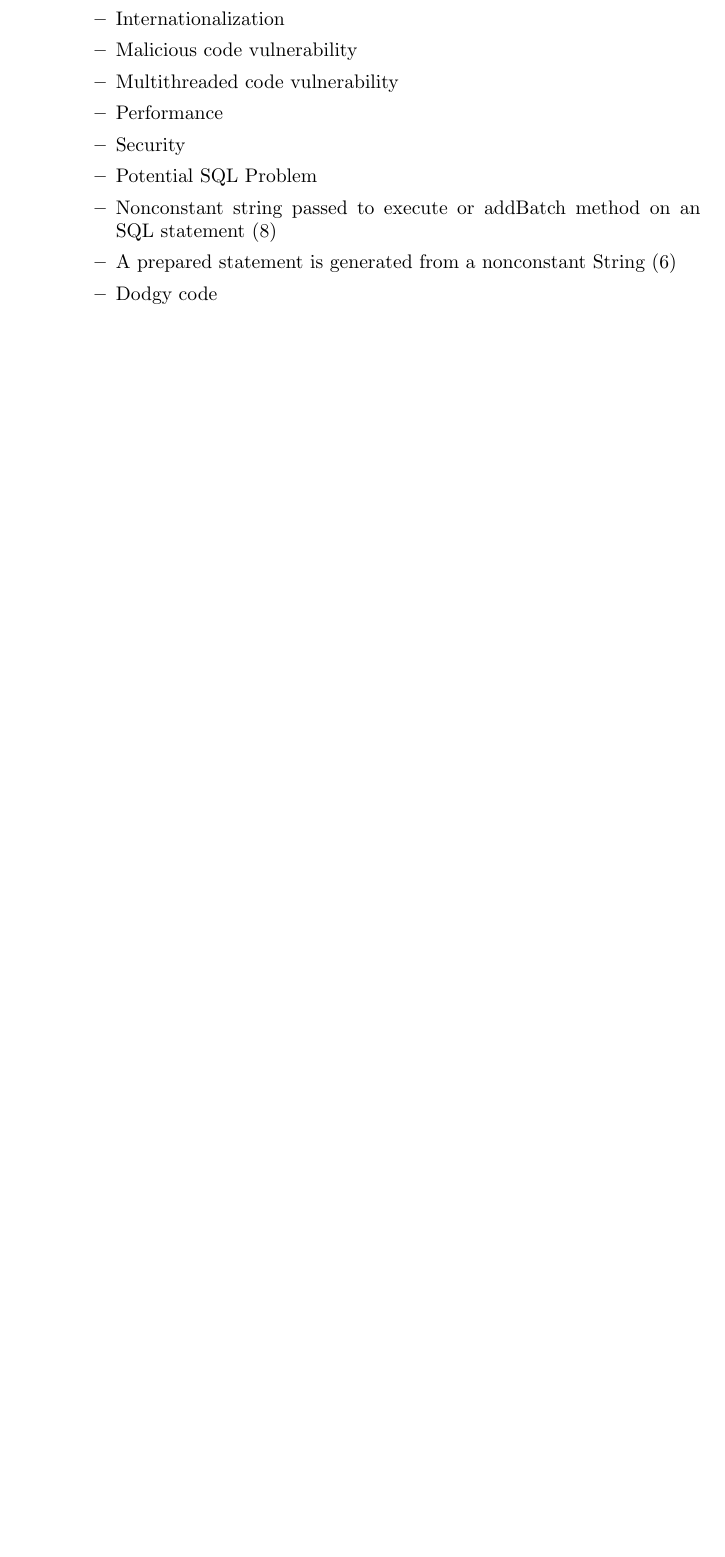
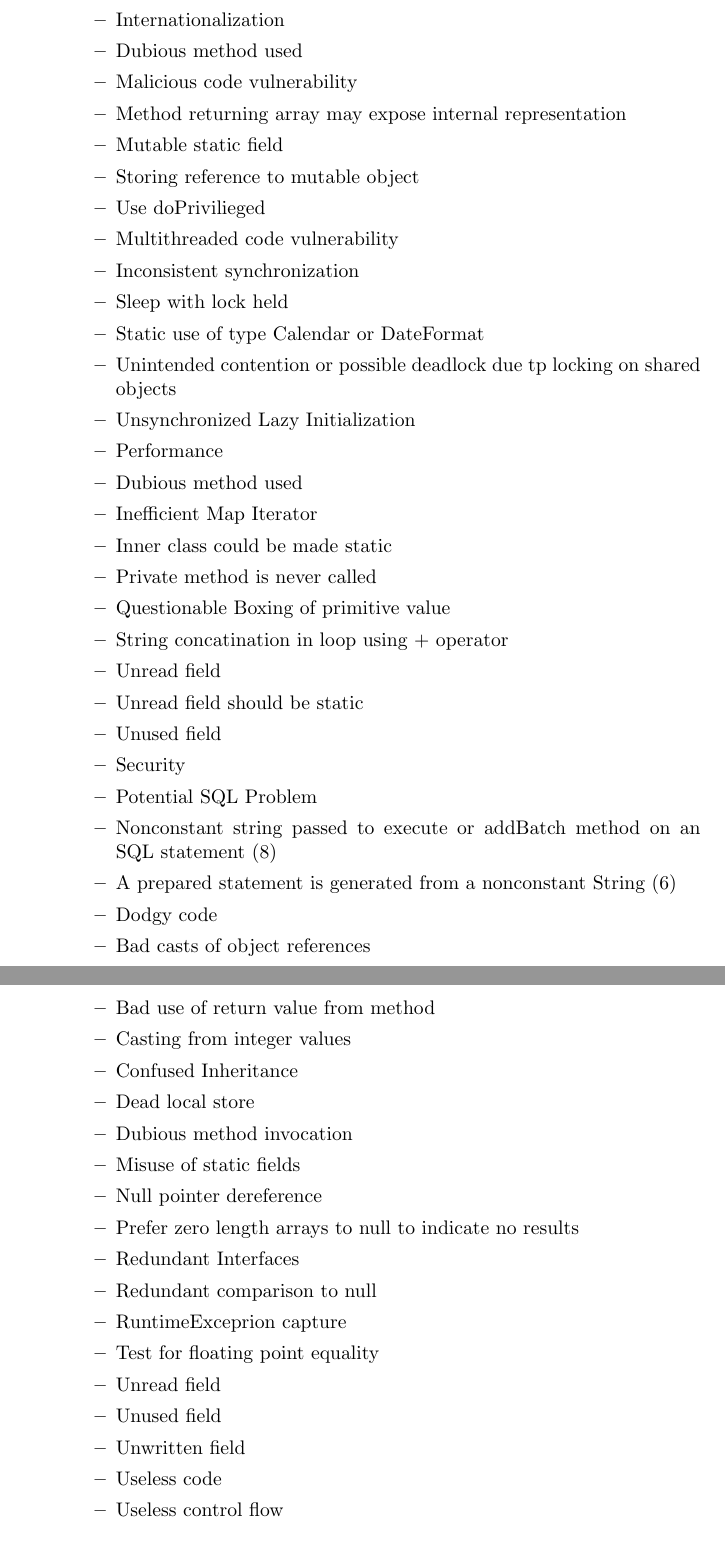
Before and after one commit to syvsto/INF226, a LaTeX document (PDF/innlevering.tex): part of page 8 of 9 before the commit and two parts of pages 9 and 10 of 10 after it, the two joined at a grey line, cut so that both start at the same text, the shorter picture padded with empty space. Compiled offline with pdfLaTeX.

Commit message:
Lagt til findbugs

```diff
--- a/PDF/innlevering.tex
+++ b/PDF/innlevering.tex
@@ -291,14 +304,52 @@ We ran ZAP version 2.5.0 for our tests.
     \item Experimental
+      \item Unsatified obligation to clean up stream or resource
     \item Internationalization
+      \item Dubious method used
     \item Malicious code vulnerability
+      \item Method returning array may expose internal representation
+      \item Mutable static field
+      \item Storing reference to mutable object
+      \item Use doPrivilieged
     \item Multithreaded code vulnerability
+      \item Inconsistent synchronization
+      \item Sleep with lock held
+      \item Static use of type Calendar or DateFormat
+      \item Unintended contention or possible deadlock due tp locking on shared objects
+      \item Unsynchronized Lazy Initialization
     \item Performance
+      \item Dubious method used
+      \item Inefficient Map Iterator
+      \item Inner class could be made static
+      \item Private method is never called
+      \item Questionable Boxing of primitive value
+      \item String concatination in loop using + operator
+      \item Unread field
+      \item Unread field should be static
+      \item Unused field
     \item Security
       \item Potential SQL Problem
         \item Nonconstant string passed to execute or addBatch method on an SQL
           statement (8)
         \item A prepared statement is generated from a nonconstant String (6)
     \item Dodgy code
+      \item Bad casts of object references
+      \item Bad use of return value from method
+      \item Casting from integer values
+      \item Confused Inheritance
+      \item Dead local store
+      \item Dubious method invocation
+      \item Misuse of static fields
+      \item Null pointer dereference
+      \item Prefer zero length arrays to null to indicate no results
+      \item Redundant Interfaces
+      \item Redundant comparison to null
+      \item RuntimeExceprion capture
+      \item Test for floating point equality
+      \item Unread field
+      \item Unused field
+      \item Unwritten field
+      \item Useless code
+      \item Useless control flow
 
 \paragraph{OWASP ZAP}
 
```
Also changed, not shown: PDF/innlevering.tex (13 more changed lines).
